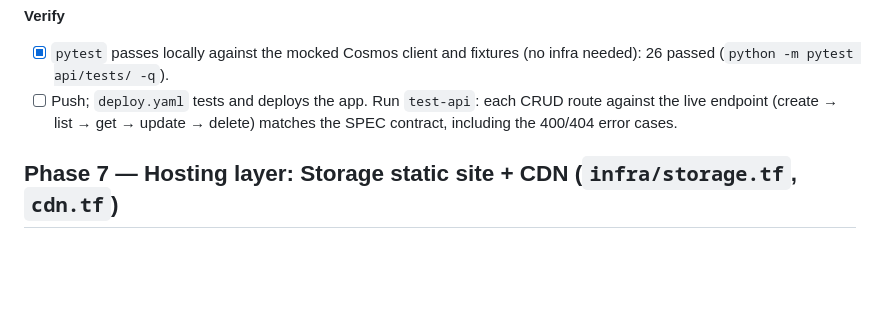
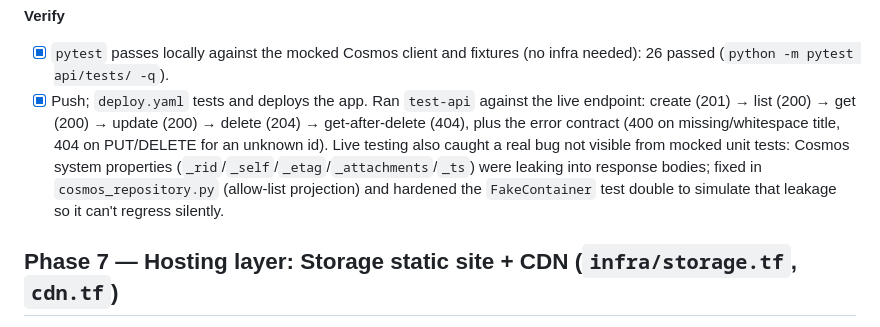
Before and after one commit to simonangel-fong/serverless-todo-app-azure, a Markdown page: PLAN.md, the part around the change. Drawn GitHub-style; blank space fills up the shorter version.

Commit message:
phase 6: confirm API layer verified end-to-end
Full CRUD lifecycle and error contract confirmed live against the deployed
Function App.

Co-Authored-By: Claude Sonnet 5 <noreply@anthropic.com>

```diff
--- a/PLAN.md
+++ b/PLAN.md
@@ -198,9 +198,13 @@ Functions deploy step._
 **Verify**
 - [x] `pytest` passes locally against the mocked Cosmos client and fixtures (no infra needed):
       26 passed (`python -m pytest api/tests/ -q`).
-- [ ] Push; `deploy.yaml` tests and deploys the app. Run `test-api`: each CRUD route against the
-      live endpoint (create → list → get → update → delete) matches the SPEC contract, including
-      the 400/404 error cases.
+- [x] Push; `deploy.yaml` tests and deploys the app. Ran `test-api` against the live endpoint:
+      create (201) → list (200) → get (200) → update (200) → delete (204) → get-after-delete
+      (404), plus the error contract (400 on missing/whitespace title, 404 on PUT/DELETE for an
+      unknown id). Live testing also caught a real bug not visible from mocked unit tests: Cosmos
+      system properties (`_rid`/`_self`/`_etag`/`_attachments`/`_ts`) were leaking into response
+      bodies; fixed in `cosmos_repository.py` (allow-list projection) and hardened the
+      `FakeContainer` test double to simulate that leakage so it can't regress silently.
 
 ## Phase 7 — Hosting layer: Storage static site + CDN (`infra/storage.tf`, `cdn.tf`)
 
```
